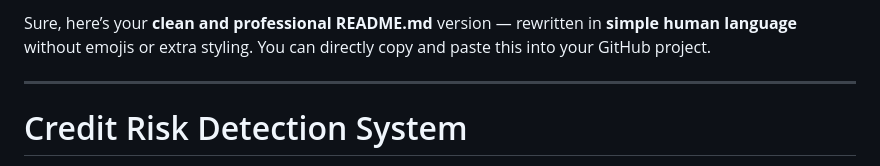
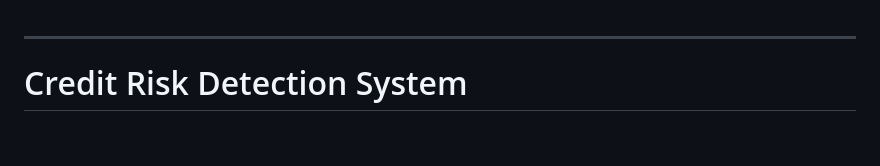
Before and after one commit to ShirishaLakkavarapu/credit-risk-detection-system, a Markdown page: readme.md, the part around the change. GitHub-like rendering; blank space fills up the shorter version.

```diff
--- a/readme.md
+++ b/readme.md
@@ -1,5 +1,4 @@
-Sure, here’s your **clean and professional README.md** version — rewritten in **simple human language** without emojis or extra styling.
-You can directly copy and paste this into your GitHub project.
+
 
 ---
 
```
